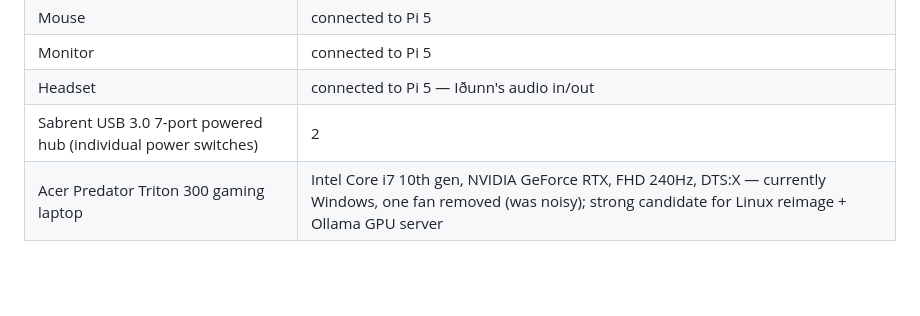
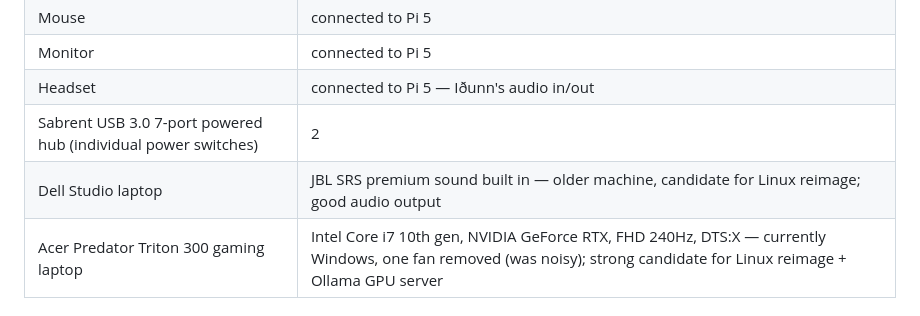
Before and after one commit to WithLoveByLokiForIdunn/pucky, a Markdown page: workspace/inventory.md, the part around the change. GitHub-like rendering; blank space fills up the shorter version.

Commit message:
Add Dell Studio and Predator fan note to inventory
Co-Authored-By: Claude Sonnet 4.6 <noreply@anthropic.com>

```diff
--- a/workspace/inventory.md
+++ b/workspace/inventory.md
@@ -35,6 +35,7 @@ Last updated: 2026-06-19
 | Monitor | connected to Pi 5 |
 | Headset | connected to Pi 5 — Iðunn's audio in/out |
 | Sabrent USB 3.0 7-port powered hub (individual power switches) | 2 | one in use on Pi 5, one still sealed — second for Mac mini or robot bench |
+| Dell Studio laptop | JBL SRS premium sound built in — older machine, candidate for Linux reimage; good audio output |
 | Acer Predator Triton 300 gaming laptop | Intel Core i7 10th gen, NVIDIA GeForce RTX, FHD 240Hz, DTS:X — currently Windows, one fan removed (was noisy); strong candidate for Linux reimage + Ollama GPU server |
 
 ## Storage
```
